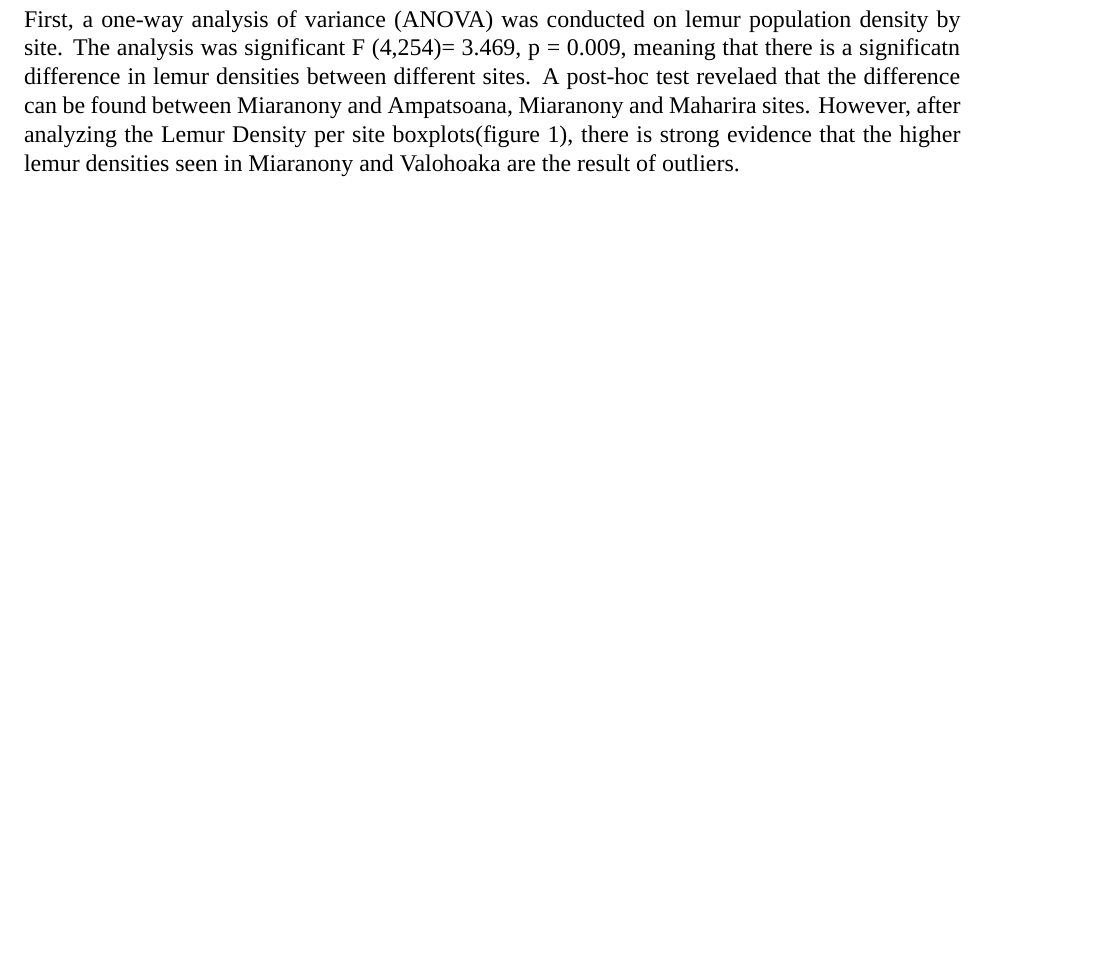
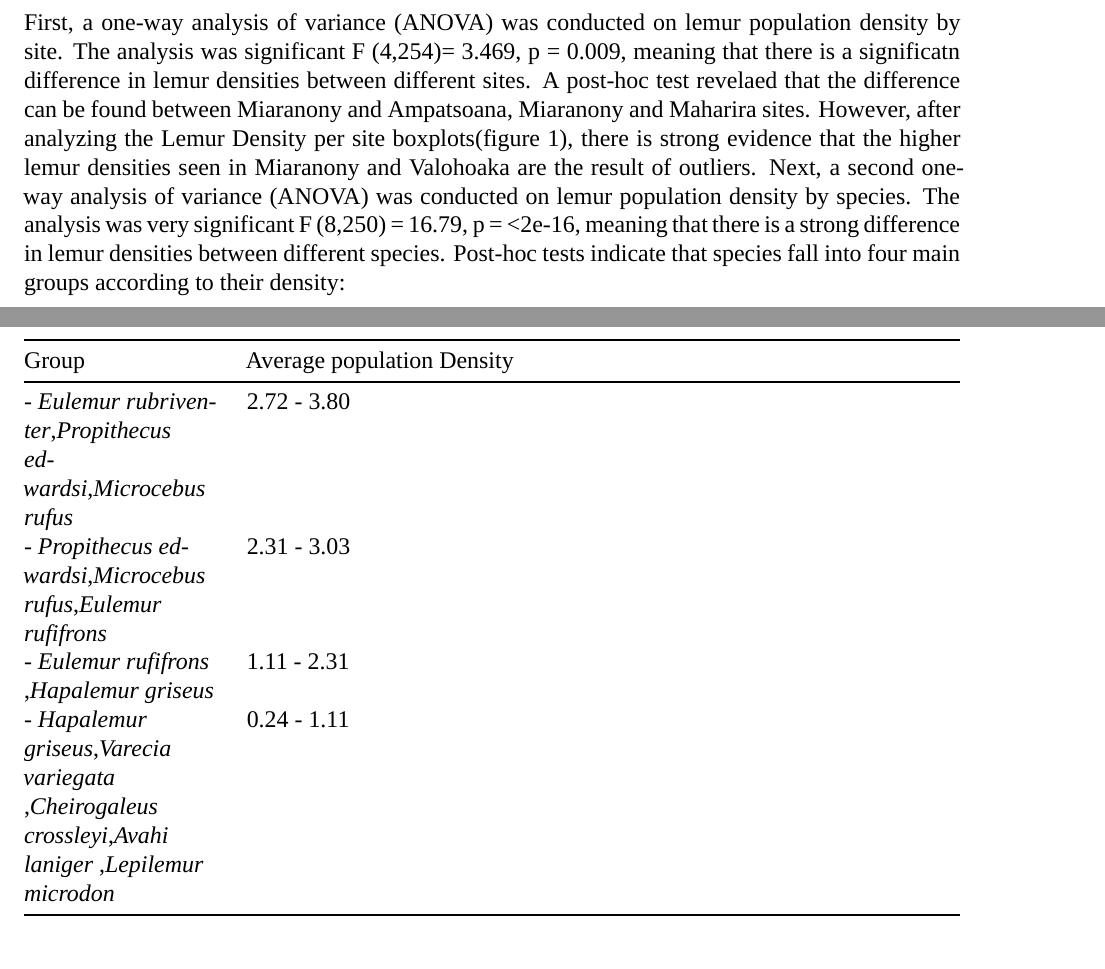
Before and after one commit to ag522/LemurProject_DeSisto_Gonzalez_Horn, an R Markdown document (project_draft.Rmd): part of page 8 of 13 before the commit and two parts of pages 11 and 12 of 14 after it, the two joined at a grey line, cut so that both start at the same text, the shorter picture padded with empty space. Rendered offline with R 4.5, knitr and Pandoc, then LaTeX, with nearby package versions; some code elsewhere in the file could not run offline; a font, style sheet, LaTeX package, included part or bibliography that could not be used is replaced or left out.

Commit message:
added our first question

```diff
--- a/project_draft.Rmd
+++ b/project_draft.Rmd
@@ -92,7 +92,7 @@ dim(lemur_data)
 \newpage
 
 # Analysis
-First, a one-way analysis of variance (ANOVA) was conducted on lemur population density by site. The analysis was significant F (4,254)= 3.469, p = 0.009, meaning that there is a significatn difference in lemur densities between different sites. A post-hoc test revelaed that the difference can be found between Miaranony and Ampatsoana, Miaranony and Maharira sites. However, after analyzing the Lemur Density per site boxplots(figure 1), there is strong evidence that the higher lemur densities seen in  Miaranony and Valohoaka are the result of outliers.
+
 
 
 #and Miaranony and Vohiparara
@@ -146,7 +146,17 @@ density_aov_scatterplot <- ggplot(data = trait_data2, aes(x = reorder(Species, P
 
 
 
-## Question 1: <insert specific question here and add additional subsections for additional questions below, if needed>
+## Question 1: Is there a significan difference between lemur population densities between sites or species?
+
+First, a one-way analysis of variance (ANOVA) was conducted on lemur population density by site. The analysis was significant F (4,254)= 3.469, p = 0.009, meaning that there is a significatn difference in lemur densities between different sites. A post-hoc test revelaed that the difference can be found between Miaranony and Ampatsoana, Miaranony and Maharira sites. However, after analyzing the Lemur Density per site boxplots(figure 1), there is strong evidence that the higher lemur densities seen in  Miaranony and Valohoaka are the result of outliers.
+Next, a second one-way analysis of variance (ANOVA) was conducted on lemur population density by species. The analysis was very significant  F (8,250) = 16.79, p = <2e-16, meaning that there is a strong difference in lemur densities between different species. Post-hoc tests indicate that species fall into four main groups according to their density:
+
+Group                                                                                                     | Average population Density
+------------------------------|---------------------------------------------------------------------------|-----------------------------
+- *Eulemur rubriventer*,*Propithecus edwardsi*,*Microcebus rufus*                                         | 2.72 - 3.80
+- *Propithecus edwardsi*,*Microcebus rufus*,*Eulemur rufifrons*                                           | 2.31 - 3.03
+- *Eulemur rufifrons* ,*Hapalemur griseus*                                                                | 1.11 - 2.31
+- *Hapalemur griseus*,*Varecia variegata *,*Cheirogaleus crossleyi*,*Avahi laniger *,*Lepilemur microdon* | 0.24 - 1.11
 
 ## Question 2:
 
```
